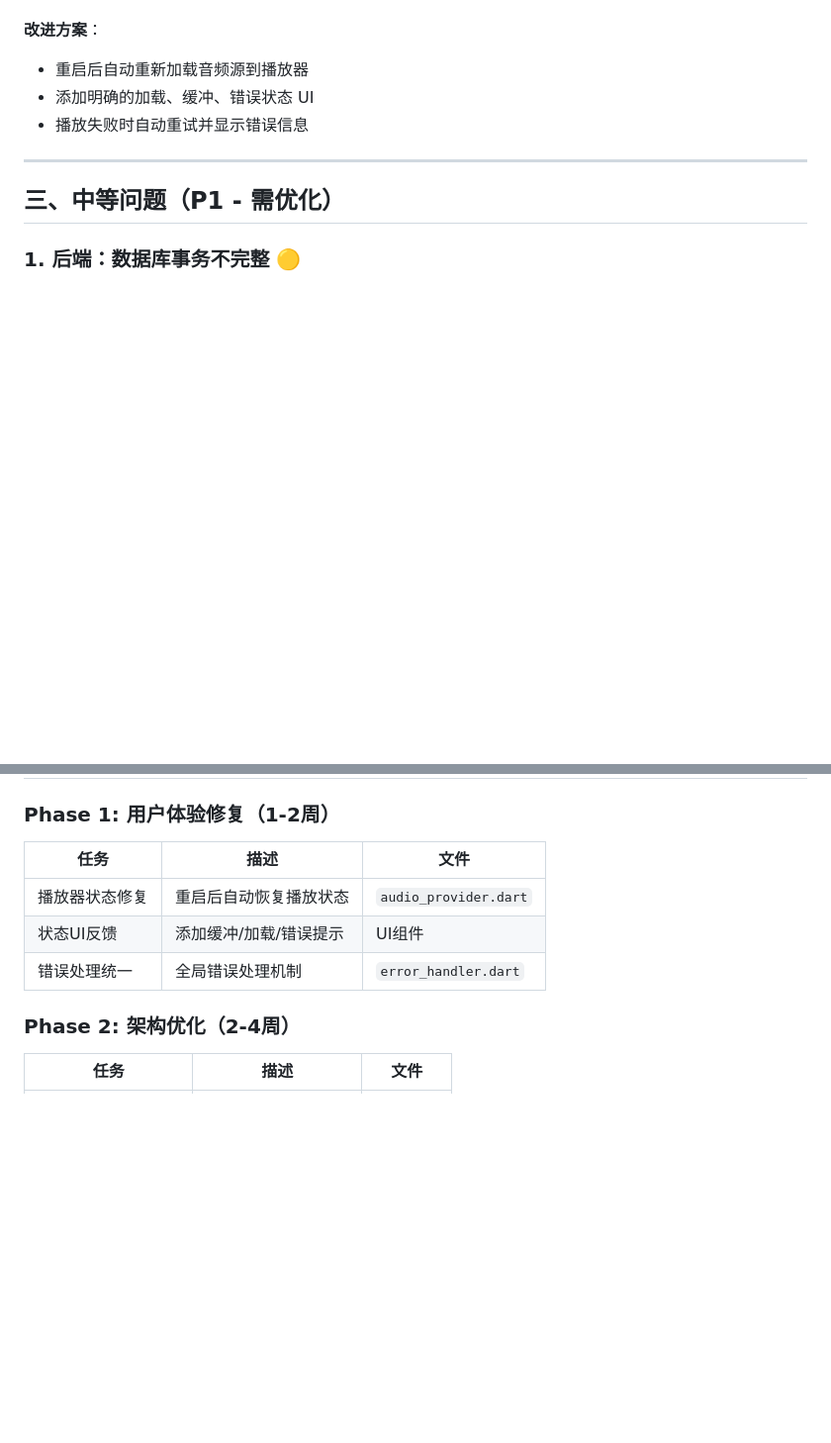
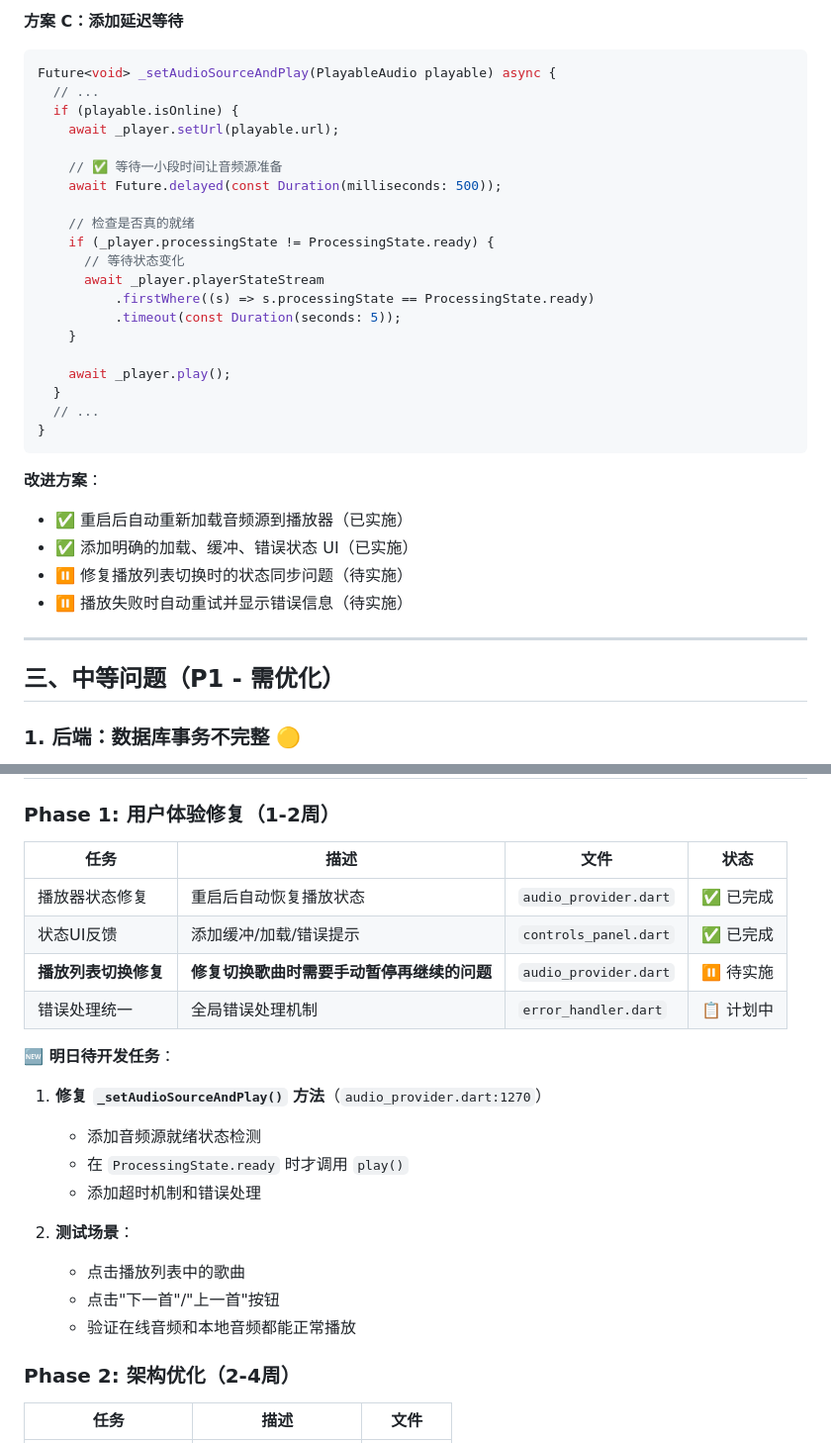
Before and after one commit to plankton12138/ListenVision_app, a Markdown page: docs/CODE_QUALITY_IMPROVEMENT_PLAN.md, 2 parts joined by grey strips. Shown at 99% size. Drawn GitHub-style; blank space fills up the shorter version.

````diff
--- a/docs/CODE_QUALITY_IMPROVEMENT_PLAN.md
+++ b/docs/CODE_QUALITY_IMPROVEMENT_PLAN.md
@@ -137,8 +222,32 @@ class AudioResponse {
+**方案 C：添加延迟等待**
+```dart
+Future<void> _setAudioSourceAndPlay(PlayableAudio playable) async {
+  // ...
+  if (playable.isOnline) {
+    await _player.setUrl(playable.url);
+
+    // ✅ 等待一小段时间让音频源准备
+    await Future.delayed(const Duration(milliseconds: 500));
+
+    // 检查是否真的就绪
+    if (_player.processingState != ProcessingState.ready) {
+      // 等待状态变化
+      await _player.playerStateStream
+          .firstWhere((s) => s.processingState == ProcessingState.ready)
+          .timeout(const Duration(seconds: 5));
+    }
+
+    await _player.play();
+  }
+  // ...
+}
+```
 
 **改进方案**：
-- 重启后自动重新加载音频源到播放器
-- 添加明确的加载、缓冲、错误状态 UI
-- 播放失败时自动重试并显示错误信息
+- ✅ 重启后自动重新加载音频源到播放器（已实施）
+- ✅ 添加明确的加载、缓冲、错误状态 UI（已实施）
+- ⏸️ 修复播放列表切换时的状态同步问题（待实施）
+- ⏸️ 播放失败时自动重试并显示错误信息（待实施）
 
 ---
 
@@ -217,11 +326,24 @@ module.exports = {
 
 ### Phase 1: 用户体验修复（1-2周）
 
-| 任务 | 描述 | 文件 |
-|------|------|------|
-| 播放器状态修复 | 重启后自动恢复播放状态 | `audio_provider.dart` |
-| 状态UI反馈 | 添加缓冲/加载/错误提示 | UI组件 |
-| 错误处理统一 | 全局错误处理机制 | `error_handler.dart` |
+| 任务 | 描述 | 文件 | 状态 |
+|------|------|------|------|
+| 播放器状态修复 | 重启后自动恢复播放状态 | `audio_provider.dart` | ✅ 已完成 |
+| 状态UI反馈 | 添加缓冲/加载/错误提示 | `controls_panel.dart` | ✅ 已完成 |
+| **播放列表切换修复** | **修复切换歌曲时需要手动暂停再继续的问题** | `audio_provider.dart` | ⏸️ 待实施 |
+| 错误处理统一 | 全局错误处理机制 | `error_handler.dart` | 📋 计划中 |
+
+**🆕 明日待开发任务**：
+
+1. **修复 `_setAudioSourceAndPlay()` 方法**（`audio_provider.dart:1270`）
+   - 添加音频源就绪状态检测
+   - 在 `ProcessingState.ready` 时才调用 `play()`
+   - 添加超时机制和错误处理
+
+2. **测试场景**：
+   - 点击播放列表中的歌曲
+   - 点击"下一首"/"上一首"按钮
+   - 验证在线音频和本地音频都能正常播放
 
 ### Phase 2: 架构优化（2-4周）
 
````
Also changed, not shown: other parts of docs/CODE_QUALITY_IMPROVEMENT_PLAN.md (+88 -3 lines).
